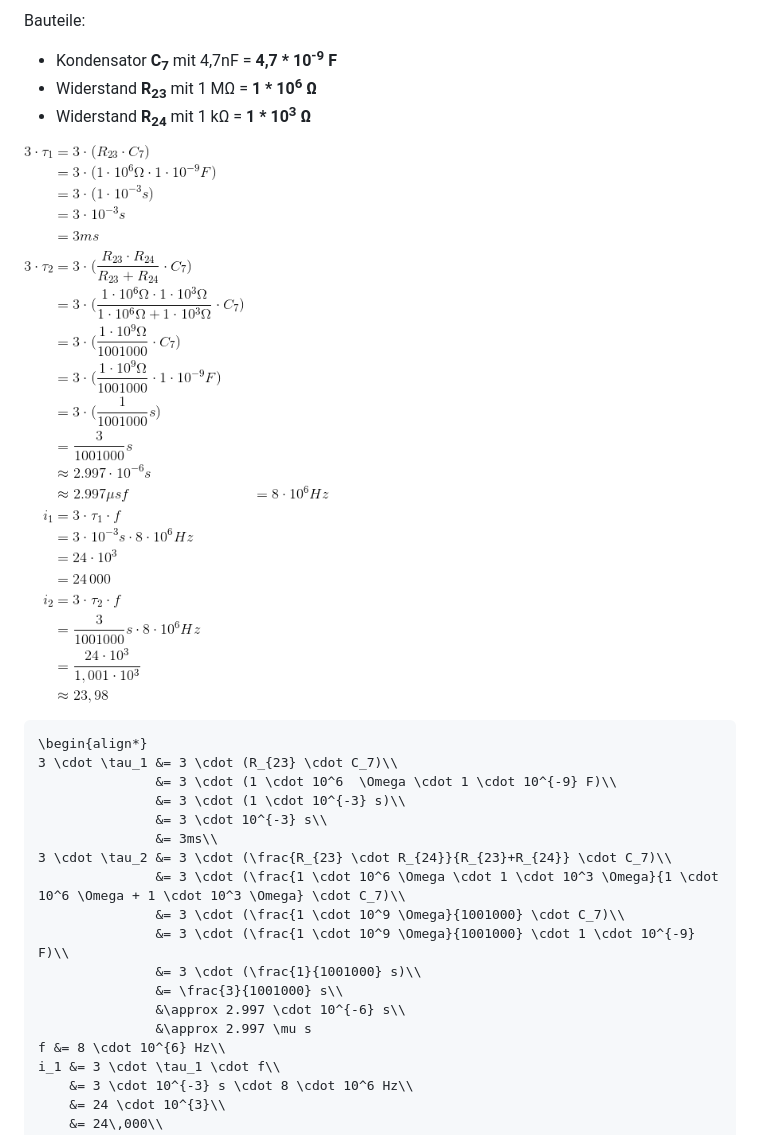
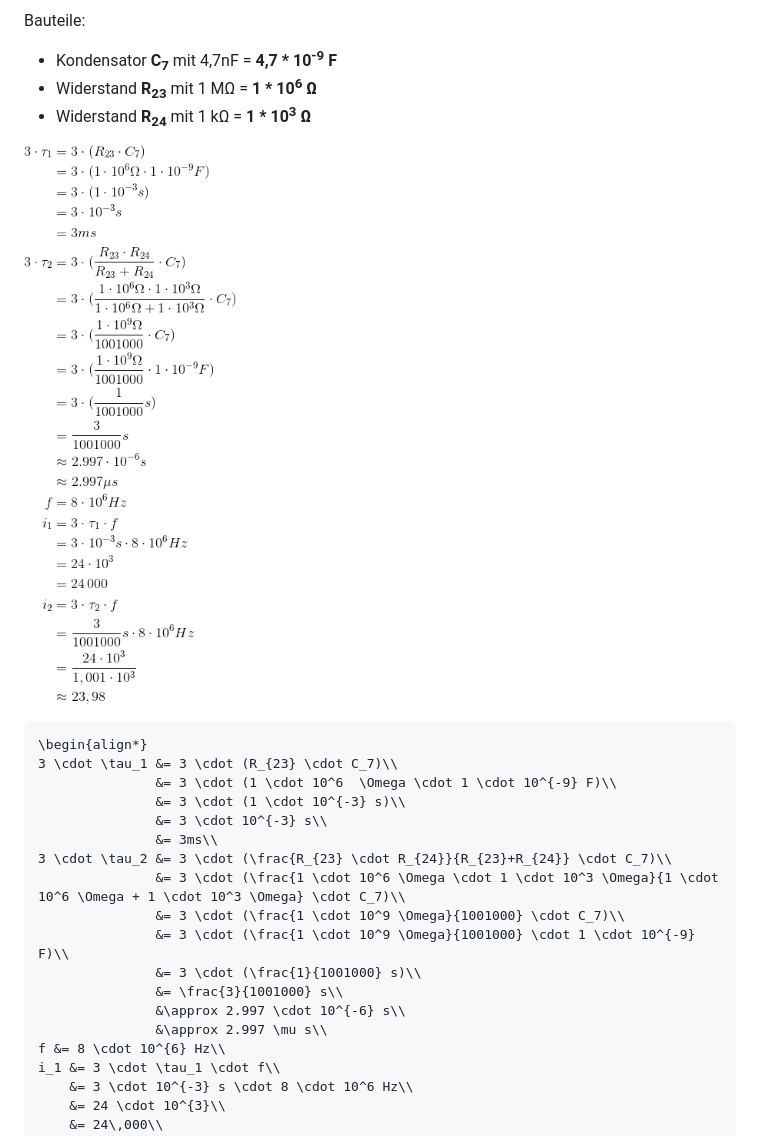
Before and after one commit to Holzhaus/its-empro-ss2014, a Markdown page: Übung 12/aufgabe3.md, the part around the change. Drawn GitHub-style; pictures changed too: Übung 12/aufgabe3-rechnung.png.

Commit message:
Ü12A3 gelöst (Korrektur)

```diff
--- a/Übung 12/aufgabe3.md
+++ b/Übung 12/aufgabe3.md
@@ -32,7 +32,7 @@ Bauteile:
                &= 3 \cdot (\frac{1}{1001000} s)\\
                &= \frac{3}{1001000} s\\
                &\approx 2.997 \cdot 10^{-6} s\\
-               &\approx 2.997 \mu s
+               &\approx 2.997 \mu s\\
 f &= 8 \cdot 10^{6} Hz\\
 i_1 &= 3 \cdot \tau_1 \cdot f\\
     &= 3 \cdot 10^{-3} s \cdot 8 \cdot 10^6 Hz\\
```
